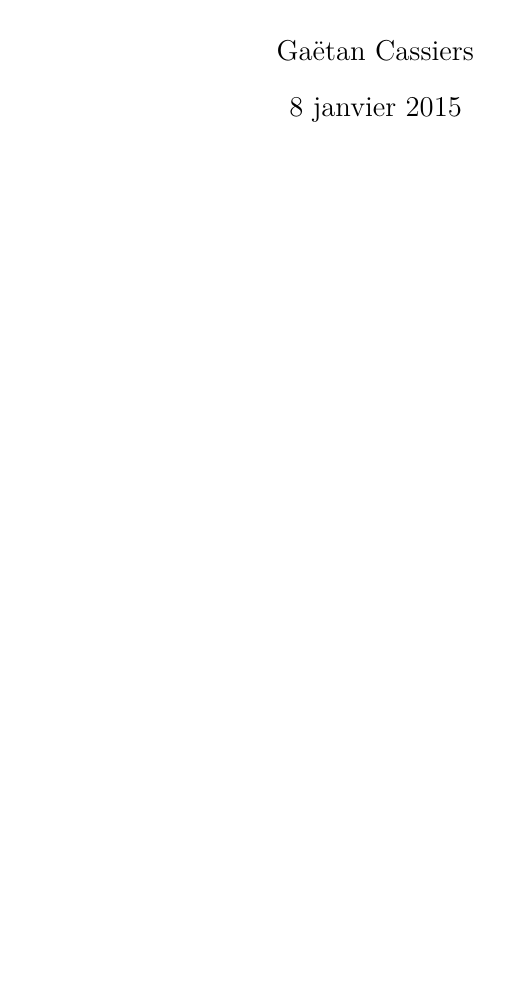
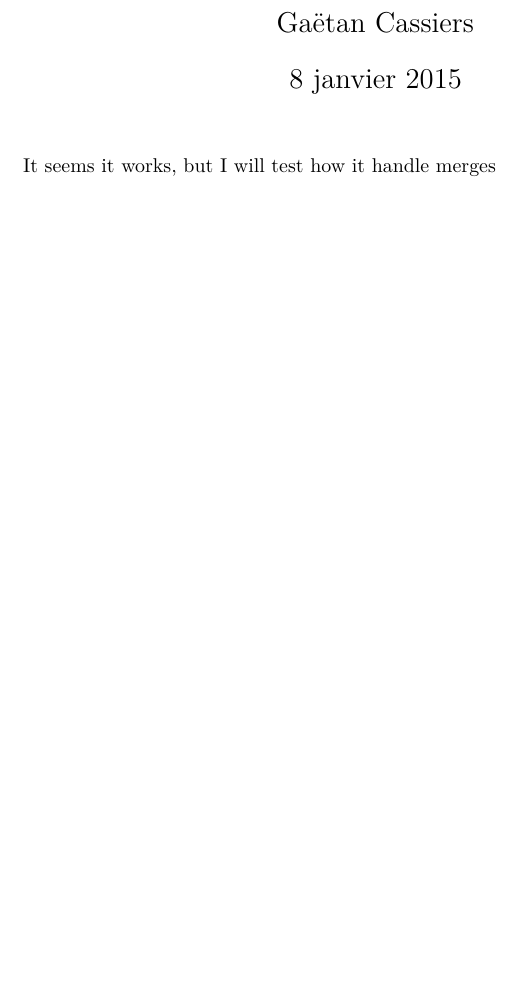
Before and after one commit to cassiersg/test-sharelatex, a LaTeX document (main.tex): part of the page, cut so that both start at the same text, the shorter picture padded with empty space. Compiled offline with pdfLaTeX.

Commit message:
add first sentence (sharelatex)

```diff
--- a/main.tex
+++ b/main.tex
@@ -41,6 +41,7 @@
 
 \maketitle
 
+It seems it works, but I will test how it handle merges
 
 
 \end{document}
```
